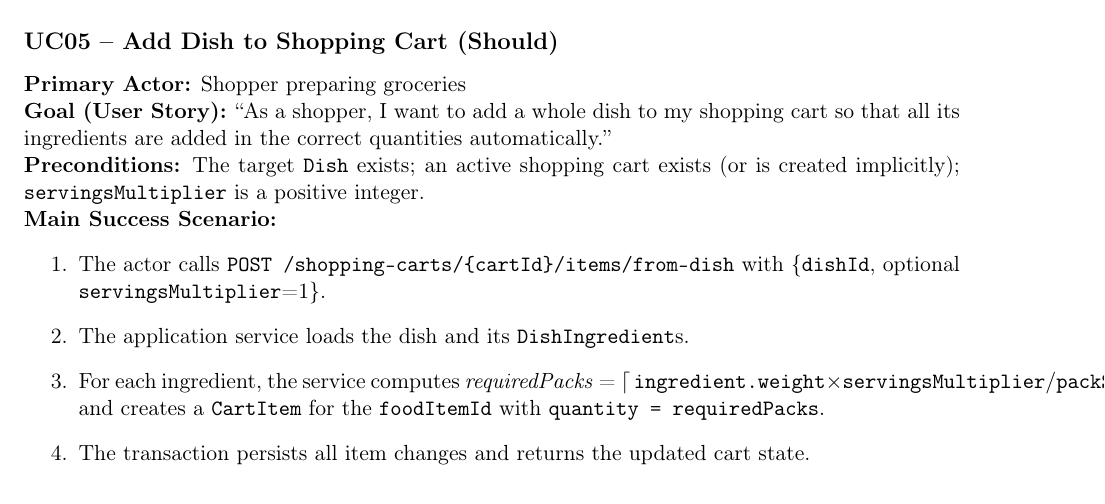
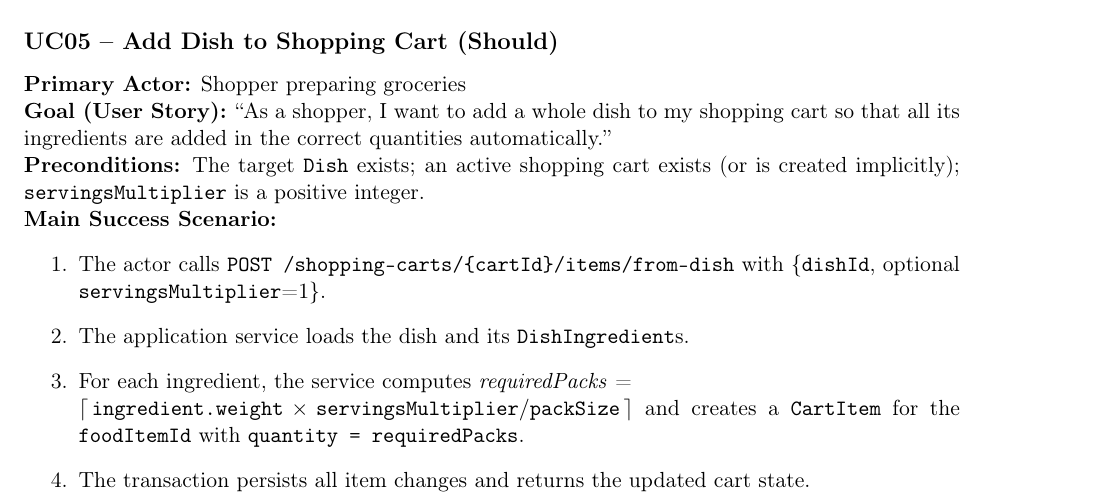
Before and after one commit to Merlin-Willner/BackendSystems, a LaTeX document (Latex/BS_Portfolio_01_MealPlanner.tex): part of page 6 of 7, cut so that both start at the same text. Compiled offline with pdfLaTeX.

Commit message:
Finale Version V2

```diff
--- a/Latex/BS_Portfolio_01_MealPlanner.tex
+++ b/Latex/BS_Portfolio_01_MealPlanner.tex
@@ -366,7 +366,7 @@ The backend covers six core use cases. Each use case follows a clear structure w
 \begin{enumerate}[label=\arabic*.]
   \item The actor calls \texttt{POST /shopping-carts/\{cartId\}/items/from-dish} with \{\texttt{dishId}, optional \texttt{servingsMultiplier}=1\}.
   \item The application service loads the dish and its \texttt{DishIngredient}s.
-  \item For each ingredient, the service computes \textit{requiredPacks} = \(\lceil\,\texttt{ingredient.weight} \times \texttt{servingsMultiplier} / \texttt{packSize}\,\rceil\) and creates a \texttt{CartItem} for the \texttt{foodItemId} with \texttt{quantity = requiredPacks}.
+  \item For each ingredient, the service computes \textit{requiredPacks} = \newline \(\lceil\,\texttt{ingredient.weight} \times \texttt{servingsMultiplier} / \texttt{packSize}\,\rceil\) and creates a \texttt{CartItem} for the \texttt{foodItemId} with \texttt{quantity = requiredPacks}.
   \item The transaction persists all item changes and returns the updated cart state.
 \end{enumerate}
 \textbf{Alternate / Failure Flows:}
```
Also changed, not shown: Latex/BS_Portfolio_01_MealPlanner.pdf, 3 other files.
